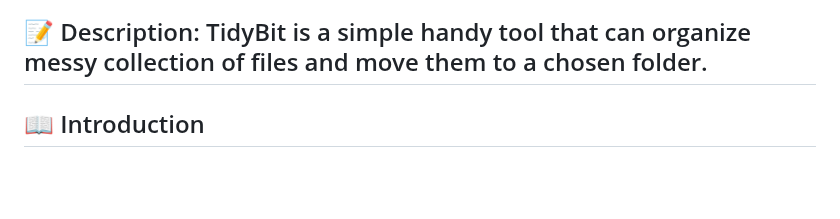
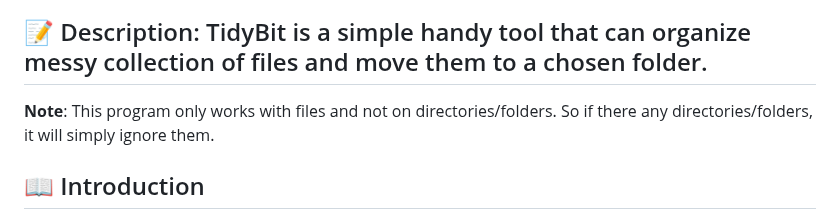
Before and after one commit to Veda-Swaroop/TidyBit, a Markdown page: README.md, the part around the change. Drawn GitHub-style; blank space fills up the shorter version.

Commit message:
Update README with TidyBit functionality note
Clarified the functionality of TidyBit regarding file handling.

```diff
--- a/README.md
+++ b/README.md
@@ -31,6 +31,7 @@ Download the easy installer (no Python required):
 </p>
 
 ## 📝 Description: TidyBit is a simple handy tool that can organize messy collection of files and move them to a chosen folder.
+**Note**: This program only works with files and not on directories/folders. So if there any directories/folders, it will simply ignore them.
 
 ## 📖 Introduction
 
```
